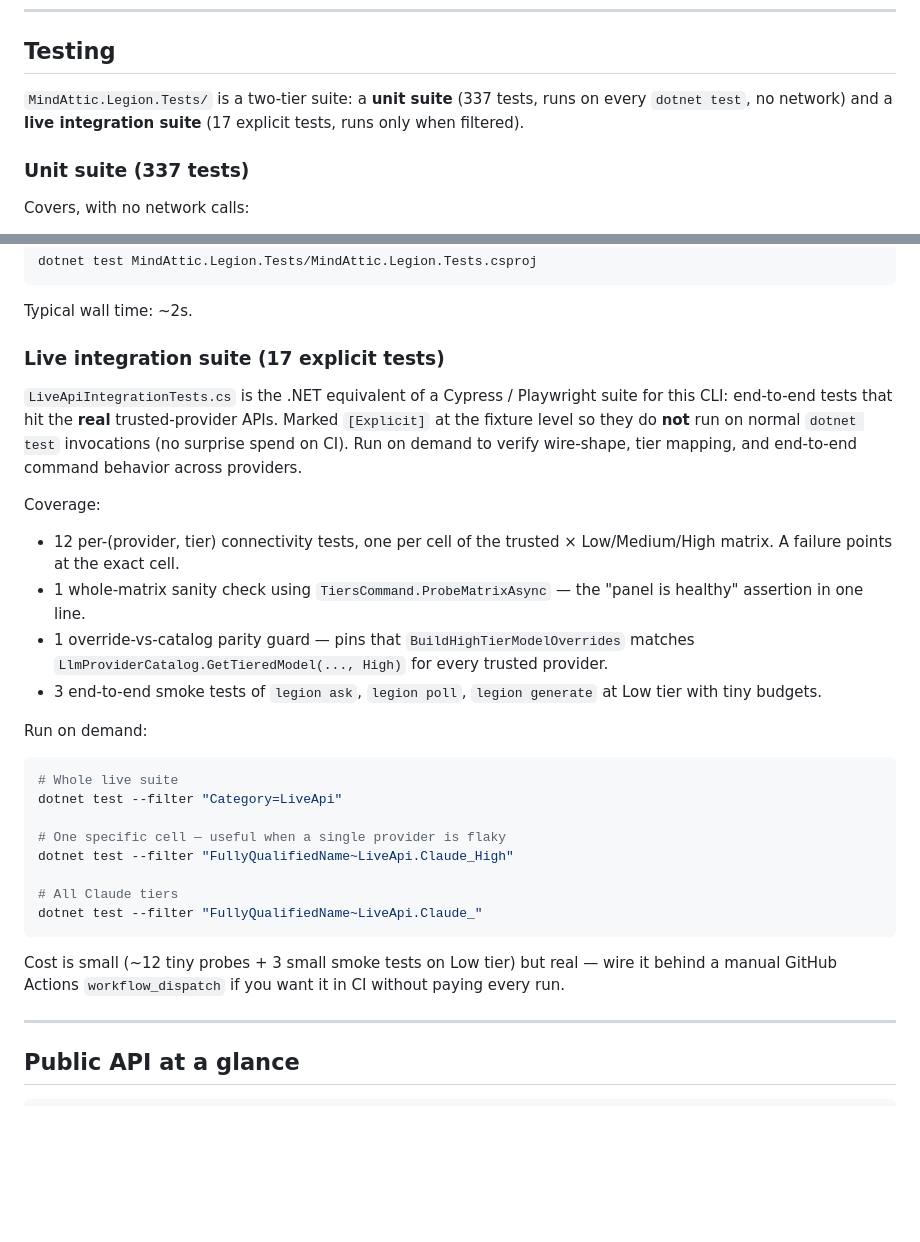
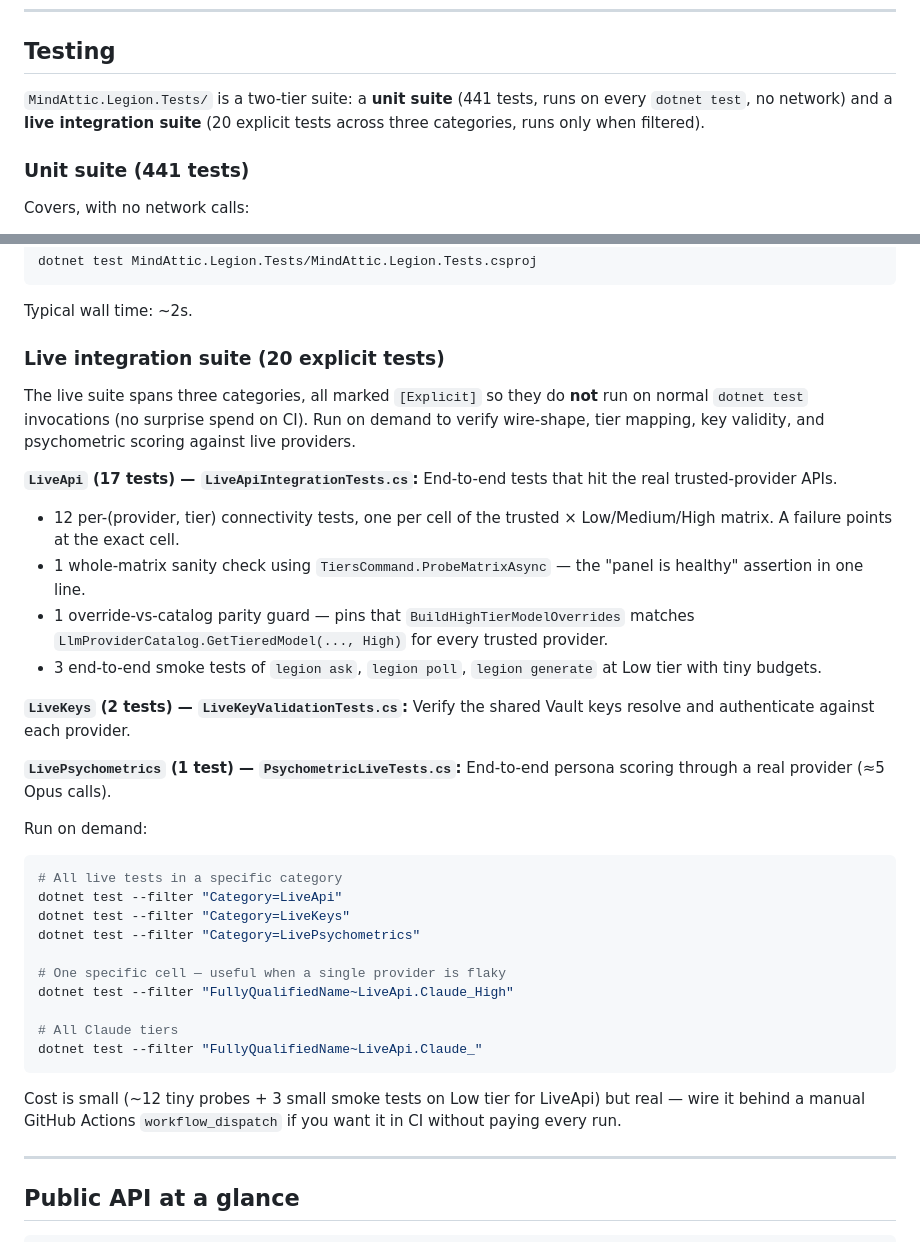
Before and after one commit to mindattic/MindAttic.Legion, a Markdown page: README.md, 2 parts joined by grey strips. GitHub-like rendering; blank space fills up the shorter version.

````diff
--- a/README.md
+++ b/README.md
@@ -588,9 +588,9 @@ Use it before a critical session, after a model-id rotation, or as a lightweight
 
 ## Testing
 
-`MindAttic.Legion.Tests/` is a two-tier suite: a **unit suite** (337 tests, runs on every `dotnet test`, no network) and a **live integration suite** (17 explicit tests, runs only when filtered).
+`MindAttic.Legion.Tests/` is a two-tier suite: a **unit suite** (441 tests, runs on every `dotnet test`, no network) and a **live integration suite** (20 explicit tests across three categories, runs only when filtered).
 
-### Unit suite (337 tests)
+### Unit suite (441 tests)
 
 Covers, with no network calls:
 
@@ -617,22 +617,27 @@ dotnet test MindAttic.Legion.Tests/MindAttic.Legion.Tests.csproj
 
 Typical wall time: ~2s.
 
-### Live integration suite (17 explicit tests)
+### Live integration suite (20 explicit tests)
 
-`LiveApiIntegrationTests.cs` is the .NET equivalent of a Cypress / Playwright suite for this CLI: end-to-end tests that hit the **real** trusted-provider APIs. Marked `[Explicit]` at the fixture level so they do **not** run on normal `dotnet test` invocations (no surprise spend on CI). Run on demand to verify wire-shape, tier mapping, and end-to-end command behavior across providers.
+The live suite spans three categories, all marked `[Explicit]` so they do **not** run on normal `dotnet test` invocations (no surprise spend on CI). Run on demand to verify wire-shape, tier mapping, key validity, and psychometric scoring against live providers.
 
-Coverage:
-
+**`LiveApi` (17 tests) — `LiveApiIntegrationTests.cs`:** End-to-end tests that hit the real trusted-provider APIs.
 - 12 per-(provider, tier) connectivity tests, one per cell of the trusted × Low/Medium/High matrix. A failure points at the exact cell.
 - 1 whole-matrix sanity check using `TiersCommand.ProbeMatrixAsync` — the "panel is healthy" assertion in one line.
 - 1 override-vs-catalog parity guard — pins that `BuildHighTierModelOverrides` matches `LlmProviderCatalog.GetTieredModel(..., High)` for every trusted provider.
 - 3 end-to-end smoke tests of `legion ask`, `legion poll`, `legion generate` at Low tier with tiny budgets.
 
+**`LiveKeys` (2 tests) — `LiveKeyValidationTests.cs`:** Verify the shared Vault keys resolve and authenticate against each provider.
+
+**`LivePsychometrics` (1 test) — `PsychometricLiveTests.cs`:** End-to-end persona scoring through a real provider (≈5 Opus calls).
+
 Run on demand:
 
 ```bash
-# Whole live suite
+# All live tests in a specific category
 dotnet test --filter "Category=LiveApi"
+dotnet test --filter "Category=LiveKeys"
+dotnet test --filter "Category=LivePsychometrics"
 
 # One specific cell — useful when a single provider is flaky
 dotnet test --filter "FullyQualifiedName~LiveApi.Claude_High"
@@ -641,7 +646,7 @@ dotnet test --filter "FullyQualifiedName~LiveApi.Claude_High"
 dotnet test --filter "FullyQualifiedName~LiveApi.Claude_"
 ```
 
-Cost is small (~12 tiny probes + 3 small smoke tests on Low tier) but real — wire it behind a manual GitHub Actions `workflow_dispatch` if you want it in CI without paying every run.
+Cost is small (~12 tiny probes + 3 small smoke tests on Low tier for LiveApi) but real — wire it behind a manual GitHub Actions `workflow_dispatch` if you want it in CI without paying every run.
 
 ---
 
````
